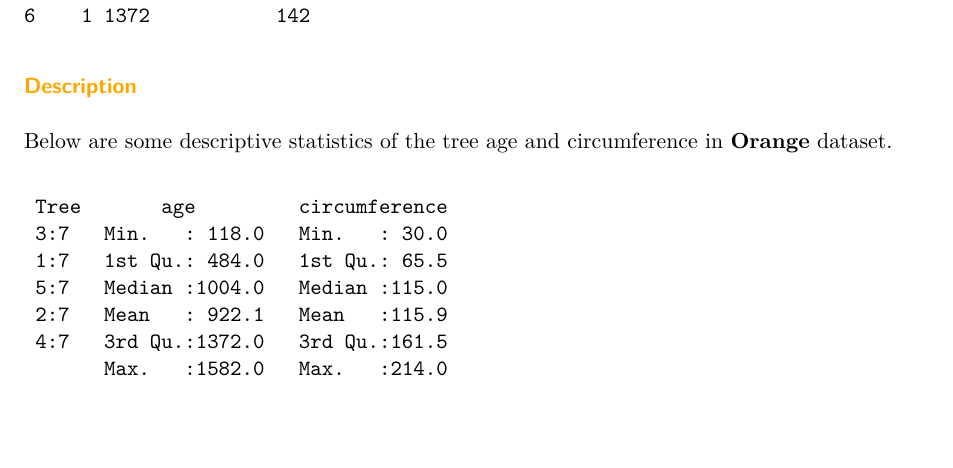
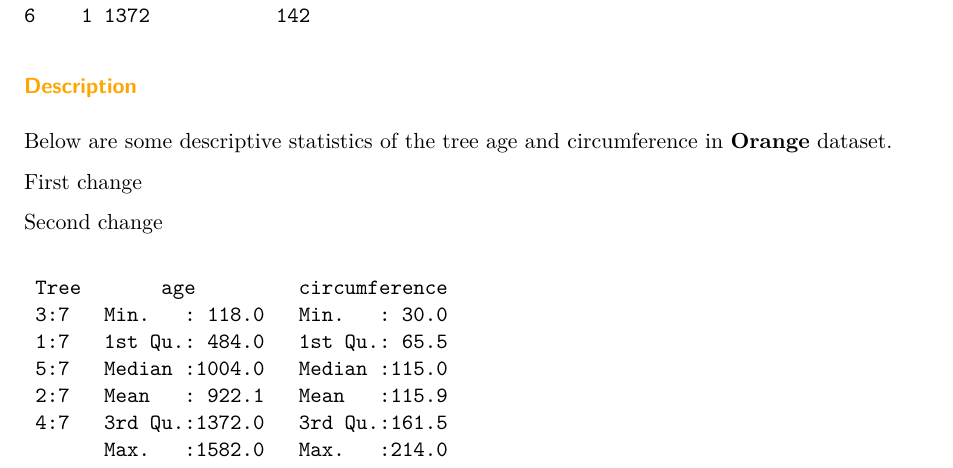
Before and after one commit to ZixuanGao23206703/STAT40830-adv-R, a Quarto document (Homework1_23206703.qmd): part of page 1 of 3 before the commit and part of page 1 of 2 after it, cut so that both start at the same text, the shorter picture padded with empty space. Rendered offline with R 4.5, knitr and Pandoc in place of Quarto, then LaTeX, with nearby package versions.

Commit message:
1st change for qmd file

````diff
--- a/Homework1_23206703.qmd
+++ b/Homework1_23206703.qmd
@@ -33,6 +33,10 @@ head(Orange)
 
 Below are some descriptive statistics of the tree age and circumference in **Orange** dataset.
 
+First change
+
+Second change
+
 ```{r}
 summary(Orange)
 ```
````
